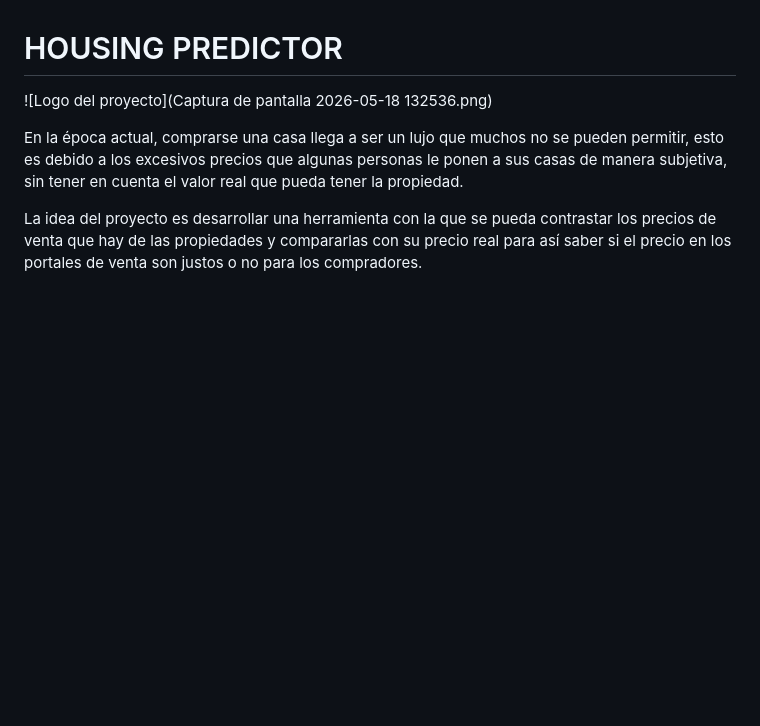
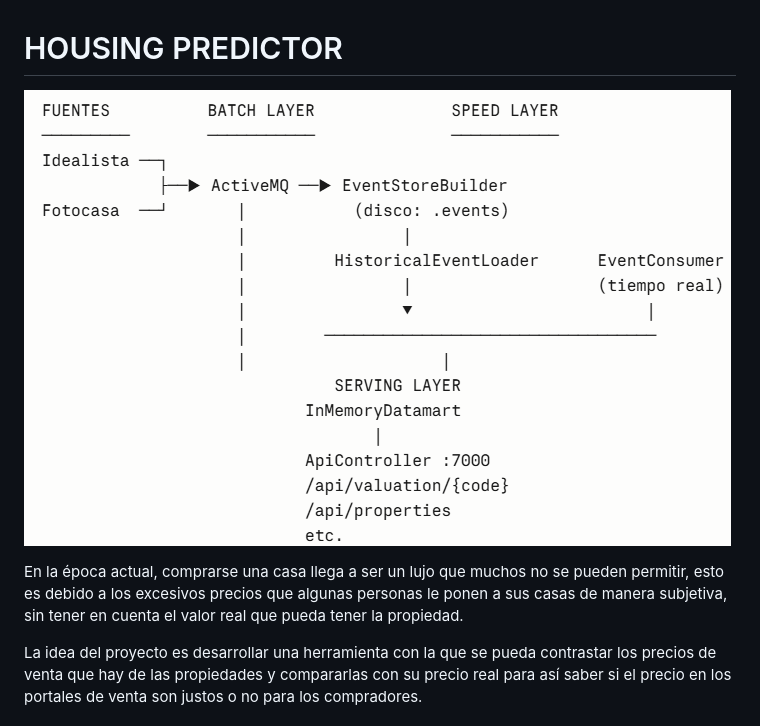
Before and after one commit to RubenPerdomo159/Housing-Predictor, a Markdown page: README.md, the part around the change. GitHub-like rendering; blank space fills up the shorter version.

```diff
--- a/README.md
+++ b/README.md
@@ -1,7 +1,7 @@
 # HOUSING PREDICTOR
 
 
-![Logo del proyecto](Captura de pantalla 2026-05-18 132536.png)
+![Logo del proyecto](Sistema.png)
 
 
 En la época actual, comprarse una casa llega a ser un lujo que muchos no se pueden permitir, esto es debido a los excesivos precios que algunas personas le ponen a sus casas de manera subjetiva, sin tener en cuenta el valor real que pueda tener la propiedad.
```
